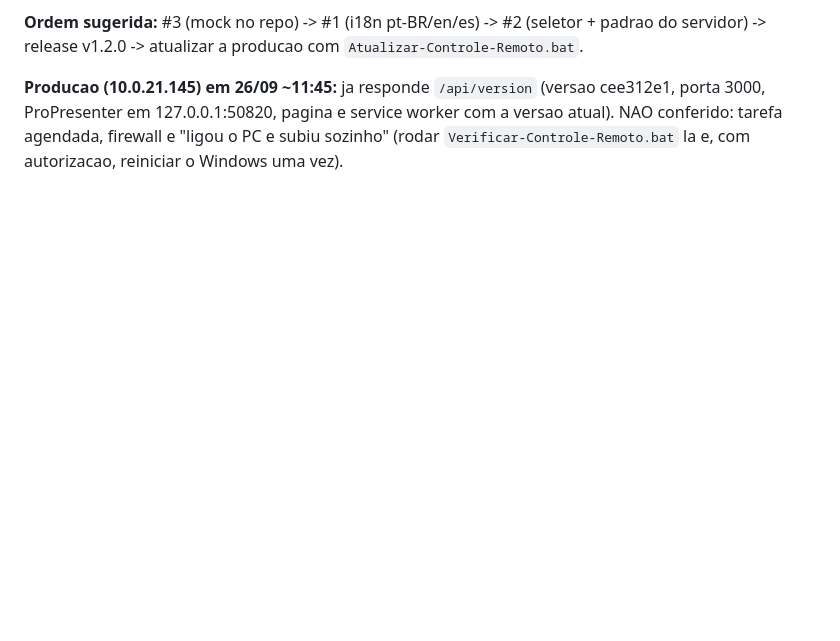
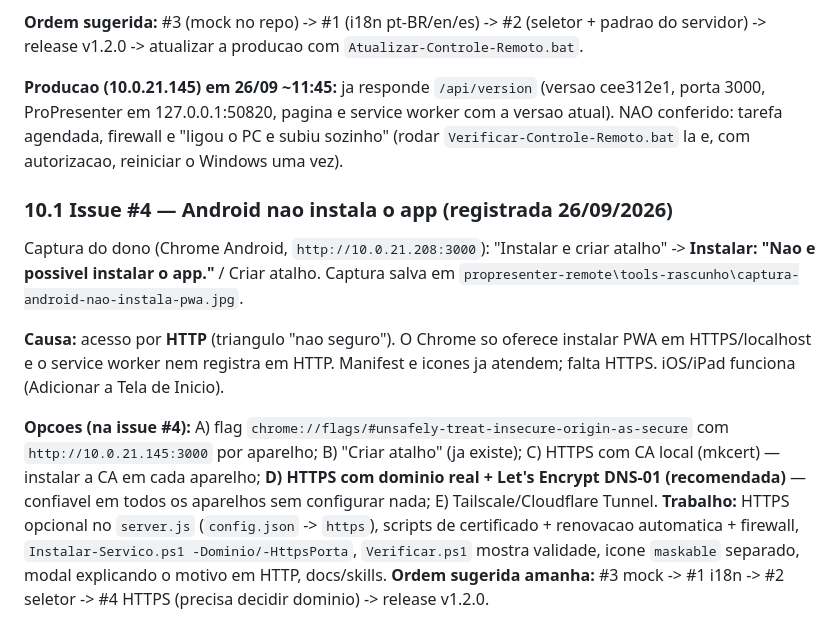
Before and after one commit to nicolasdasilvaesilva/propresenter7-remote-web, a Markdown page: PAUSA-26-09-2026-CORRECOES-E-SKILL-INSTALACAO.md, the part around the change. Rendered like a GitHub page; blank space fills up the shorter version.

Commit message:
docs: anota a issue 4 (Android nao instala o app sem HTTPS)
Co-Authored-By: Claude Sonnet 5 <noreply@anthropic.com>

```diff
--- a/PAUSA-26-09-2026-CORRECOES-E-SKILL-INSTALACAO.md
+++ b/PAUSA-26-09-2026-CORRECOES-E-SKILL-INSTALACAO.md
@@ -208,3 +208,13 @@ Teste real final (app v4.4, nada mexendo): Mudar tudo -> NDI 4: R e L mudaram, i
 **Ordem sugerida:** #3 (mock no repo) -> #1 (i18n pt-BR/en/es) -> #2 (seletor + padrao do servidor) -> release v1.2.0 -> atualizar a producao com `Atualizar-Controle-Remoto.bat`.
 
 **Producao (10.0.21.145) em 26/09 ~11:45:** ja responde `/api/version` (versao cee312e1, porta 3000, ProPresenter em 127.0.0.1:50820, pagina e service worker com a versao atual). NAO conferido: tarefa agendada, firewall e "ligou o PC e subiu sozinho" (rodar `Verificar-Controle-Remoto.bat` la e, com autorizacao, reiniciar o Windows uma vez).
+
+### 10.1 Issue #4 — Android nao instala o app (registrada 26/09/2026)
+
+Captura do dono (Chrome Android, `http://10.0.21.208:3000`): "Instalar e criar atalho" -> **Instalar: "Nao e possivel instalar o app."** / Criar atalho. Captura salva em `propresenter-remote\tools-rascunho\captura-android-nao-instala-pwa.jpg`.
+
+**Causa:** acesso por **HTTP** (triangulo "nao seguro"). O Chrome so oferece instalar PWA em HTTPS/localhost e o service worker nem registra em HTTP. Manifest e icones ja atendem; falta HTTPS. iOS/iPad funciona (Adicionar a Tela de Inicio).
+
+**Opcoes (na issue #4):** A) flag `chrome://flags/#unsafely-treat-insecure-origin-as-secure` com `http://10.0.21.145:3000` por aparelho; B) "Criar atalho" (ja existe); C) HTTPS com CA local (mkcert) — instalar a CA em cada aparelho; **D) HTTPS com dominio real + Let's Encrypt DNS-01 (recomendada)** — confiavel em todos os aparelhos sem configurar nada; E) Tailscale/Cloudflare Tunnel.
+**Trabalho:** HTTPS opcional no `server.js` (`config.json` -> `https`), scripts de certificado + renovacao automatica + firewall, `Instalar-Servico.ps1 -Dominio/-HttpsPorta`, `Verificar.ps1` mostra validade, icone `maskable` separado, modal explicando o motivo em HTTP, docs/skills.
+**Ordem sugerida amanha:** #3 mock -> #1 i18n -> #2 seletor -> #4 HTTPS (precisa decidir dominio) -> release v1.2.0.
```
